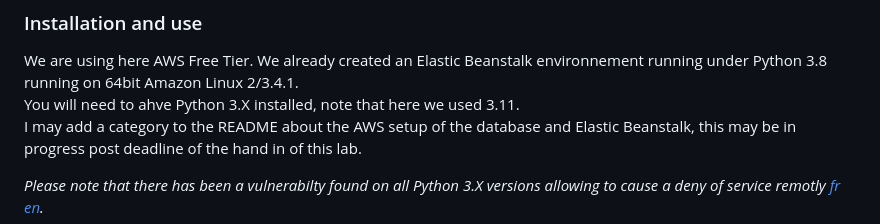
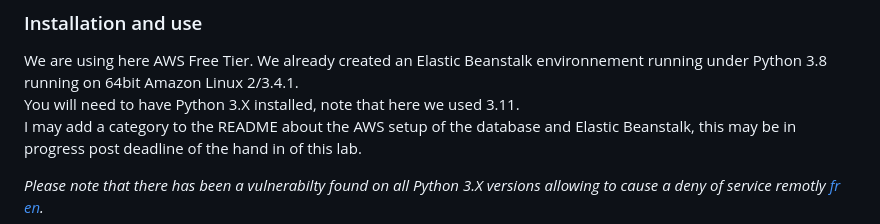
Before and after one commit to gtedavid/flask-aws-db-statistics, a Markdown page: README.md, the part around the change. GitHub-like rendering.

Commit message:
CORRECTION POST EVALUATION 3
Typo line 43

```diff
--- a/README.md
+++ b/README.md
@@ -40,7 +40,7 @@ TAM06 was used for the data from https://data.cso.ie/.
 ### Installation and use
 
 We are using here AWS Free Tier. We already created an Elastic Beanstalk environnement running under Python 3.8 running on 64bit Amazon Linux 2/3.4.1.<br />
-You will need to ahve Python 3.X installed, note that here we used 3.11. <br />
+You will need to have Python 3.X installed, note that here we used 3.11. <br />
 I may add a category to the README about the AWS setup of the database and Elastic Beanstalk, this may be in progress post deadline of the hand in of this lab.<br />
 
 _Please note that there has been a vulnerabilty found on all Python 3.X versions allowing to cause a deny of service remotly [fr](https://www.cert.ssi.gouv.fr/avis/CERTFR-2022-AVI-1017/](en)[https://www.cve.org/CVERecord?id=CVE-2022-45061) [en](https://www.cve.org/CVERecord?id=CVE-2022-45061)._<br />
```
